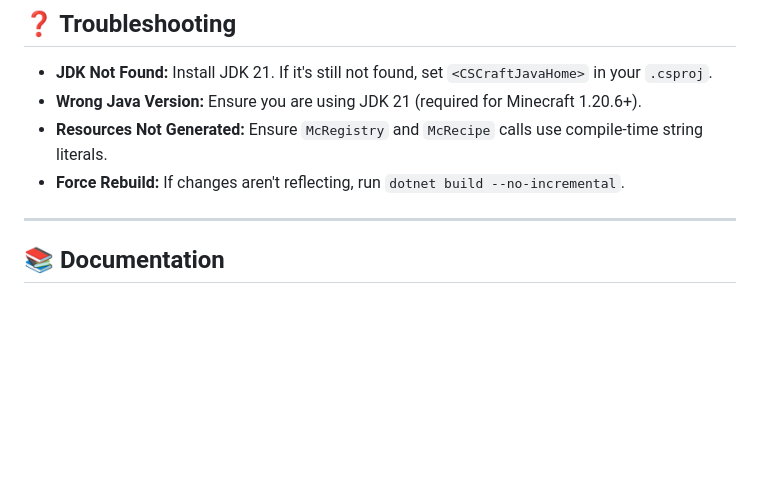
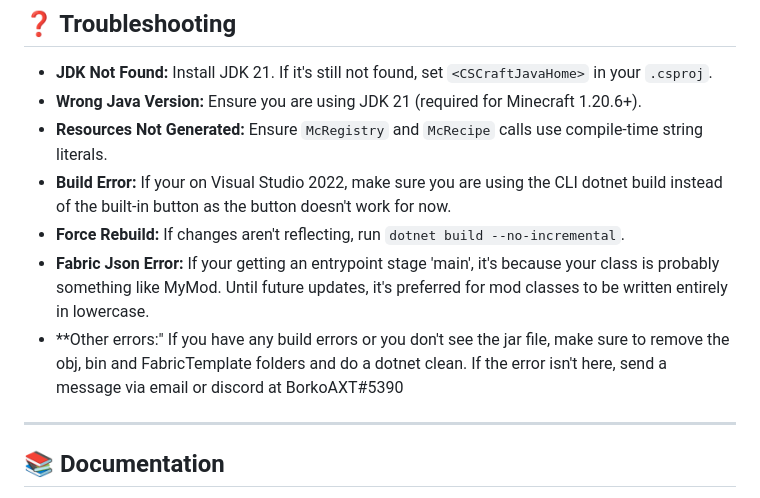
Before and after one commit to BorkoAXT/CSCraft, a Markdown page: README.md, the part around the change. GitHub-like rendering; blank space fills up the shorter version.

Commit message:
README.md changes related to troubleshooting

```diff
--- a/README.md
+++ b/README.md
@@ -143,7 +143,10 @@ You can manually override settings in your `.csproj`:
 - **JDK Not Found:** Install JDK 21. If it's still not found, set `<CSCraftJavaHome>` in your `.csproj`.
 - **Wrong Java Version:** Ensure you are using JDK 21 (required for Minecraft 1.20.6+).
 - **Resources Not Generated:** Ensure `McRegistry` and `McRecipe` calls use compile-time string literals.
+- **Build Error:** If your on Visual Studio 2022, make sure you are using the CLI dotnet build instead of the built-in button as the button doesn't work for now.
 - **Force Rebuild:** If changes aren't reflecting, run `dotnet build --no-incremental`.
+- **Fabric Json Error:** If your getting an entrypoint stage 'main', it's because your class is probably something like MyMod. Until future updates, it's preferred for mod classes to be written entirely in lowercase.
+- **Other errors:" If you have any build errors or you don't see the jar file, make sure to remove the obj, bin and FabricTemplate folders and do a dotnet clean. If the error isn't here, send a message via email or discord at BorkoAXT#5390
 
 ---
 
```
